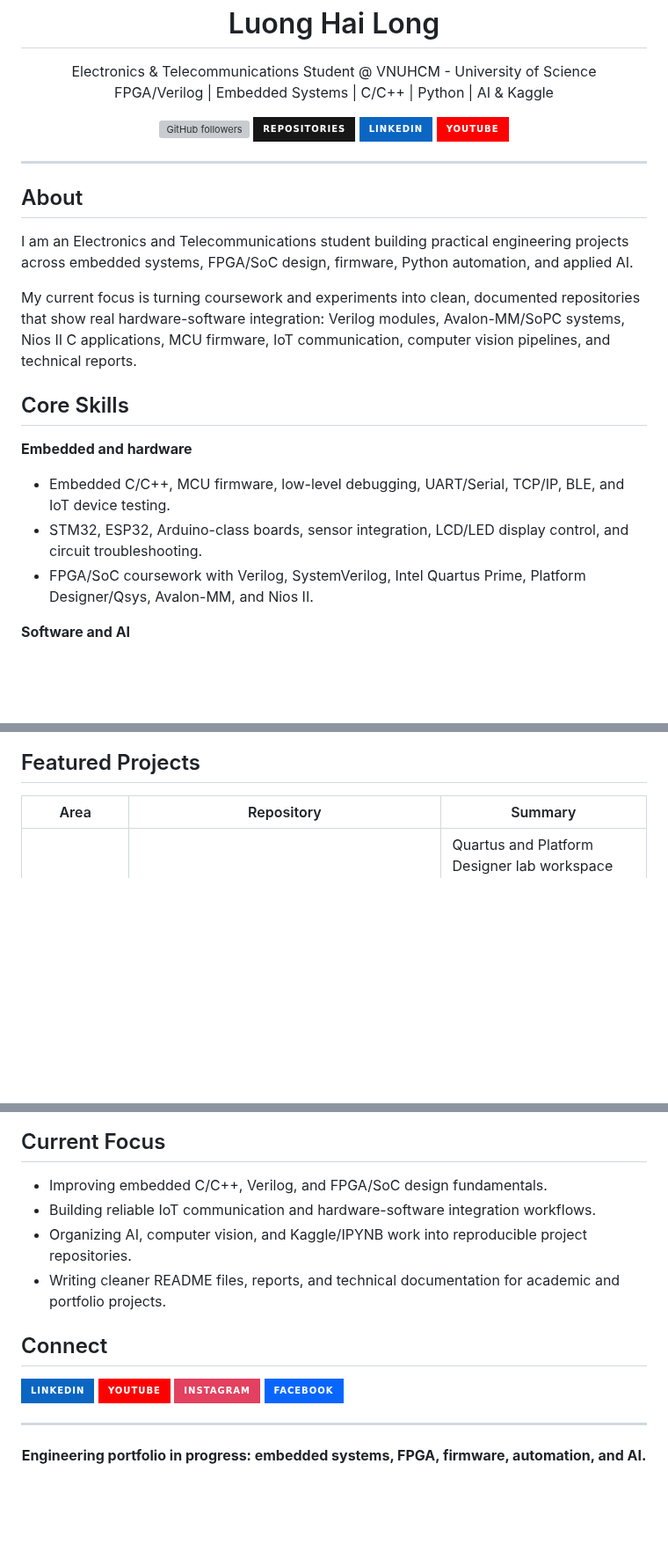
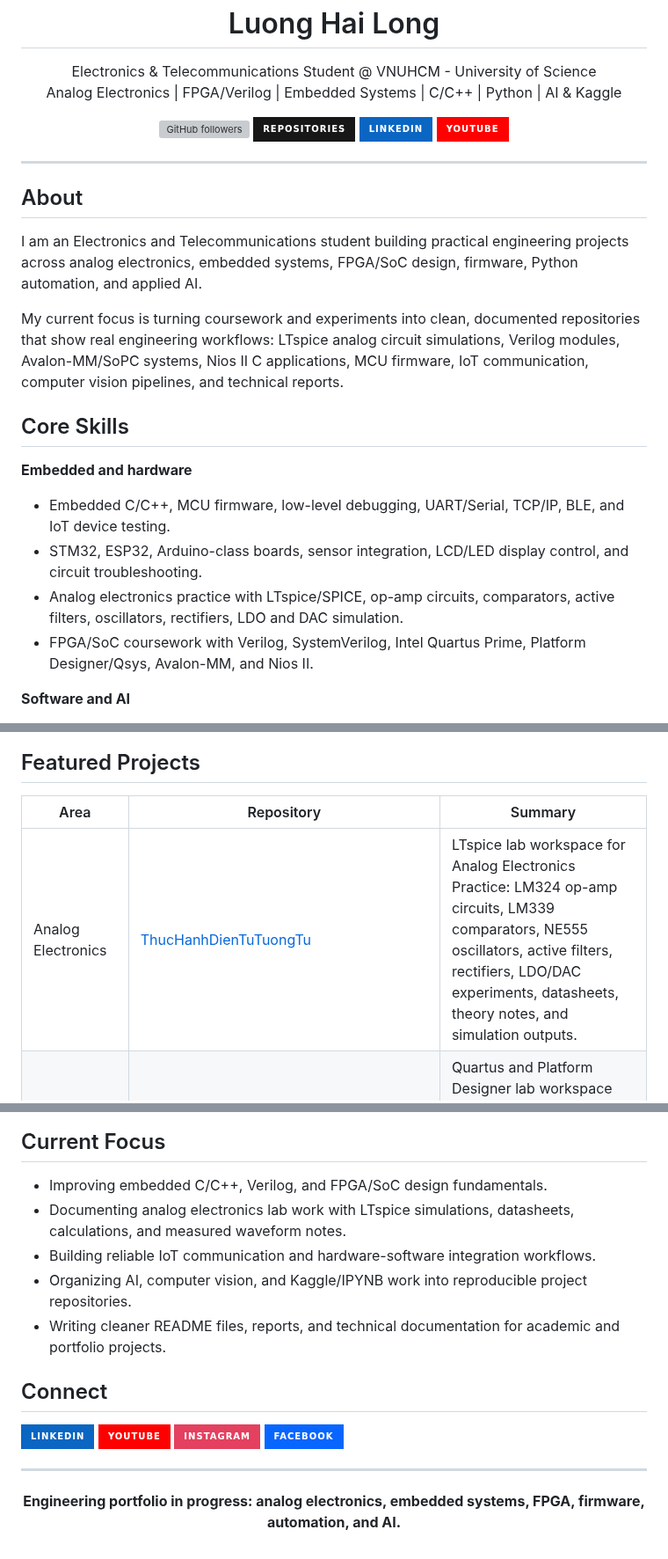
Before and after one commit to lhlizdabezt/lhlizdabezt, a Markdown page: README.md, 3 parts joined by grey strips. Shown at 88% size. Rendered like a GitHub page; badges without logos; blank space fills up the shorter version; grey boxes are pictures that could not be loaded.

Commit message:
Add analog electronics lab to profile

```diff
--- a/README.md
+++ b/README.md
@@ -6,7 +6,7 @@
 
 <p align="center">
   Electronics & Telecommunications Student @ VNUHCM - University of Science<br />
-  FPGA/Verilog | Embedded Systems | C/C++ | Python | AI & Kaggle
+  Analog Electronics | FPGA/Verilog | Embedded Systems | C/C++ | Python | AI & Kaggle
 </p>
 
 <p align="center">
@@ -28,9 +28,9 @@
 
 ## About
 
-I am an Electronics and Telecommunications student building practical engineering projects across embedded systems, FPGA/SoC design, firmware, Python automation, and applied AI.
+I am an Electronics and Telecommunications student building practical engineering projects across analog electronics, embedded systems, FPGA/SoC design, firmware, Python automation, and applied AI.
 
-My current focus is turning coursework and experiments into clean, documented repositories that show real hardware-software integration: Verilog modules, Avalon-MM/SoPC systems, Nios II C applications, MCU firmware, IoT communication, computer vision pipelines, and technical reports.
+My current focus is turning coursework and experiments into clean, documented repositories that show real engineering workflows: LTspice analog circuit simulations, Verilog modules, Avalon-MM/SoPC systems, Nios II C applications, MCU firmware, IoT communication, computer vision pipelines, and technical reports.
 
 ## Core Skills
 
@@ -38,6 +38,7 @@ My current focus is turning coursework and experiments into clean, documented re
 
 - Embedded C/C++, MCU firmware, low-level debugging, UART/Serial, TCP/IP, BLE, and IoT device testing.
 - STM32, ESP32, Arduino-class boards, sensor integration, LCD/LED display control, and circuit troubleshooting.
+- Analog electronics practice with LTspice/SPICE, op-amp circuits, comparators, active filters, oscillators, rectifiers, LDO and DAC simulation.
 - FPGA/SoC coursework with Verilog, SystemVerilog, Intel Quartus Prime, Platform Designer/Qsys, Avalon-MM, and Nios II.
 
 **Software and AI**
@@ -65,6 +66,7 @@ My current focus is turning coursework and experiments into clean, documented re
 
 | Area | Repository | Summary |
 | --- | --- | --- |
+| Analog Electronics | [ThucHanhDienTuTuongTu](https://github.com/lhlizdabezt/ThucHanhDienTuTuongTu) | LTspice lab workspace for Analog Electronics Practice: LM324 op-amp circuits, LM339 comparators, NE555 oscillators, active filters, rectifiers, LDO/DAC experiments, datasheets, theory notes, and simulation outputs. |
 | FPGA / Embedded Systems | [embedded-systems-fpga-review-labs](https://github.com/lhlizdabezt/embedded-systems-fpga-review-labs) | Quartus and Platform Designer lab workspace for Embedded Systems: Verilog custom IP, Avalon-MM SoPC design, Nios II C apps, timer/PIO/DMA examples, and Typst review notes. |
 | FPGA / SoC | [DoAnHeThongNhung](https://github.com/lhlizdabezt/DoAnHeThongNhung) | DE10-Standard Cyclone V SoC FPGA project with TCP/Ethernet communication, HPS/Linux, Python GUI, and 7-segment LED output. |
 | Biomedical Electronics | [DoAnDienTuYSinh_STM32_MAX30100_LCD](https://github.com/lhlizdabezt/DoAnDienTuYSinh_STM32_MAX30100_LCD) | STM32F103C8T6 + MAX30100/MAX30102 + LCD 1602 project for BPM and SpO2 measurement with Proteus simulation and demo material. |
@@ -76,6 +78,7 @@ My current focus is turning coursework and experiments into clean, documented re
 ## Current Focus
 
 - Improving embedded C/C++, Verilog, and FPGA/SoC design fundamentals.
+- Documenting analog electronics lab work with LTspice simulations, datasheets, calculations, and measured waveform notes.
 - Building reliable IoT communication and hardware-software integration workflows.
 - Organizing AI, computer vision, and Kaggle/IPYNB work into reproducible project repositories.
 - Writing cleaner README files, reports, and technical documentation for academic and portfolio projects.
@@ -100,5 +103,5 @@ My current focus is turning coursework and experiments into clean, documented re
 ---
 
 <p align="center">
-  <strong>Engineering portfolio in progress: embedded systems, FPGA, firmware, automation, and AI.</strong>
+  <strong>Engineering portfolio in progress: analog electronics, embedded systems, FPGA, firmware, automation, and AI.</strong>
 </p>
```
